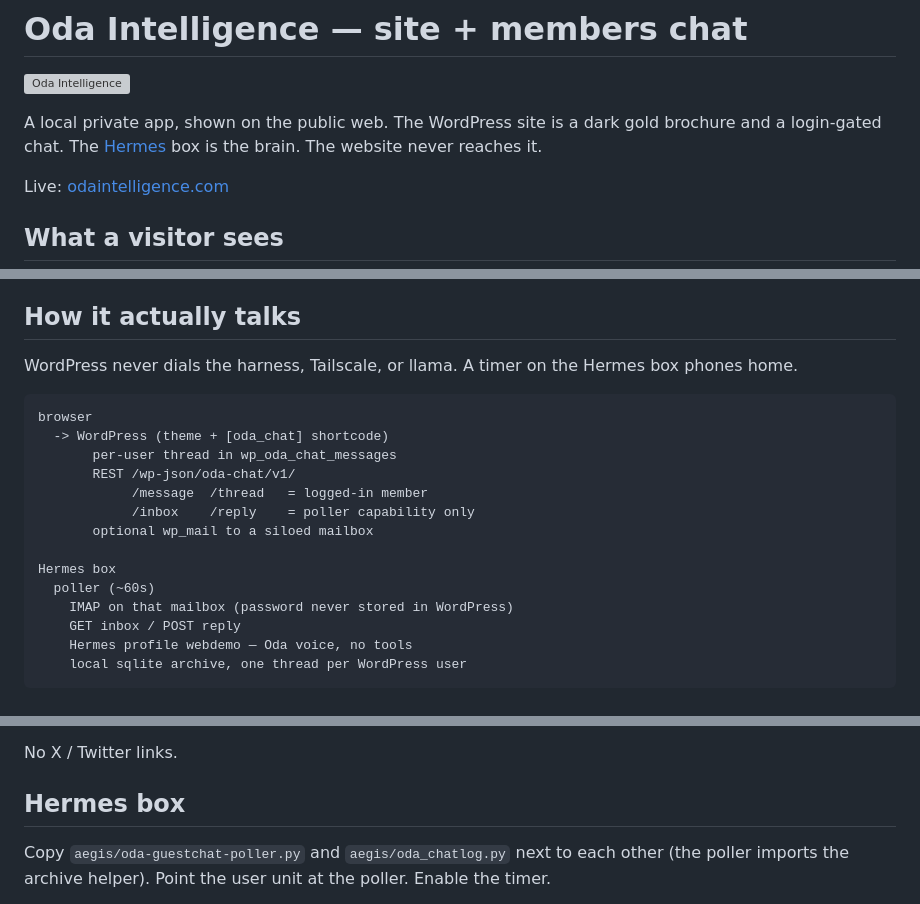
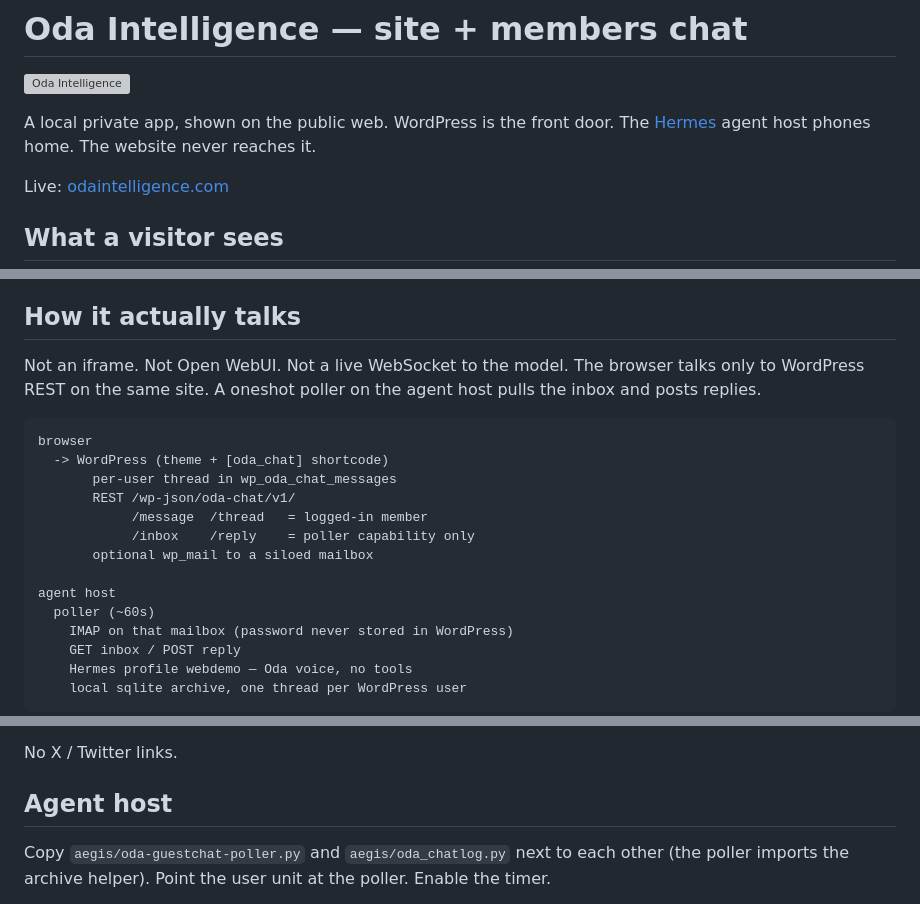
Before and after one commit to noblebrown-69/oda-intelligence-site, a Markdown page: README.md, 3 parts joined by grey strips. Drawn GitHub-style; grey boxes are pictures that could not be loaded.

Commit message:
README: WordPress is the front door; the agent host phones home.
Not an iframe, not Open WebUI, not a WebSocket.

````diff
--- a/README.md
+++ b/README.md
@@ -2,7 +2,7 @@
 
 ![Oda Intelligence](screenshot.png)
 
-A local private app, shown on the public web. The WordPress site is a dark gold brochure and a login-gated chat. The [Hermes](https://github.com/NousResearch/hermes-agent) box is the brain. The website never reaches it.
+A local private app, shown on the public web. WordPress is the front door. The [Hermes](https://github.com/NousResearch/hermes-agent) agent host phones home. The website never reaches it.
 
 Live: [odaintelligence.com](https://odaintelligence.com)
 
@@ -19,7 +19,7 @@ No security sticker. Guardrails live in the poller and a tool-less Hermes profil
 
 ## How it actually talks
 
-WordPress never dials the harness, Tailscale, or llama. A timer on the Hermes box phones home.
+Not an iframe. Not Open WebUI. Not a live WebSocket to the model. The browser talks only to WordPress REST on the same site. A oneshot poller on the agent host pulls the inbox and posts replies.
 
 ```
 browser
@@ -30,7 +30,7 @@ browser
             /inbox    /reply    = poller capability only
        optional wp_mail to a siloed mailbox
 
-Hermes box
+agent host
   poller (~60s)
     IMAP on that mailbox (password never stored in WordPress)
     GET inbox / POST reply
@@ -76,7 +76,7 @@ Humans are Subscribers. The poller is a dedicated user with the `oda_poller` rol
 
 No X / Twitter links.
 
-## Hermes box
+## Agent host
 
 Copy `aegis/oda-guestchat-poller.py` and `aegis/oda_chatlog.py` next to each other (the poller imports the archive helper). Point the user unit at the poller. Enable the timer.
 
````
